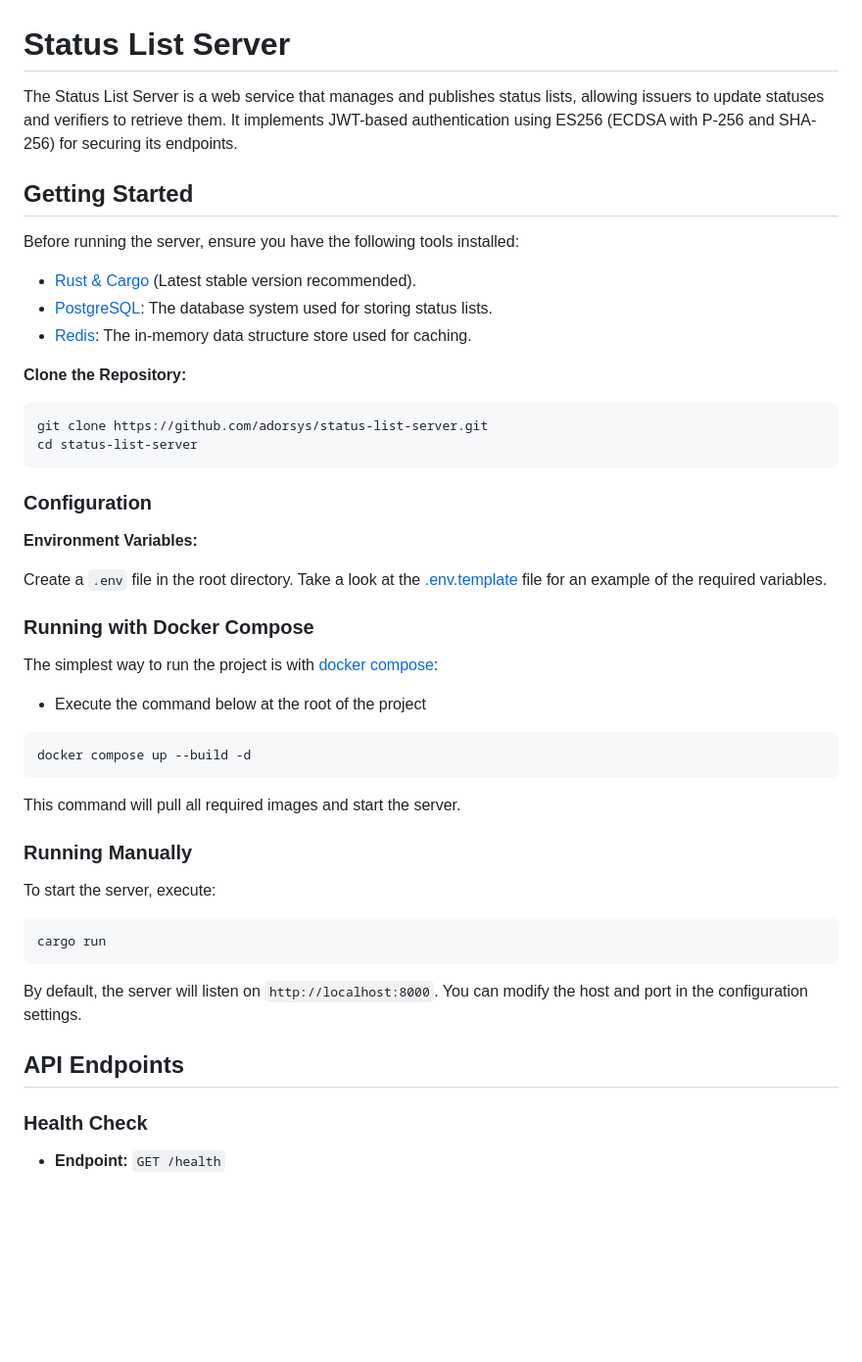
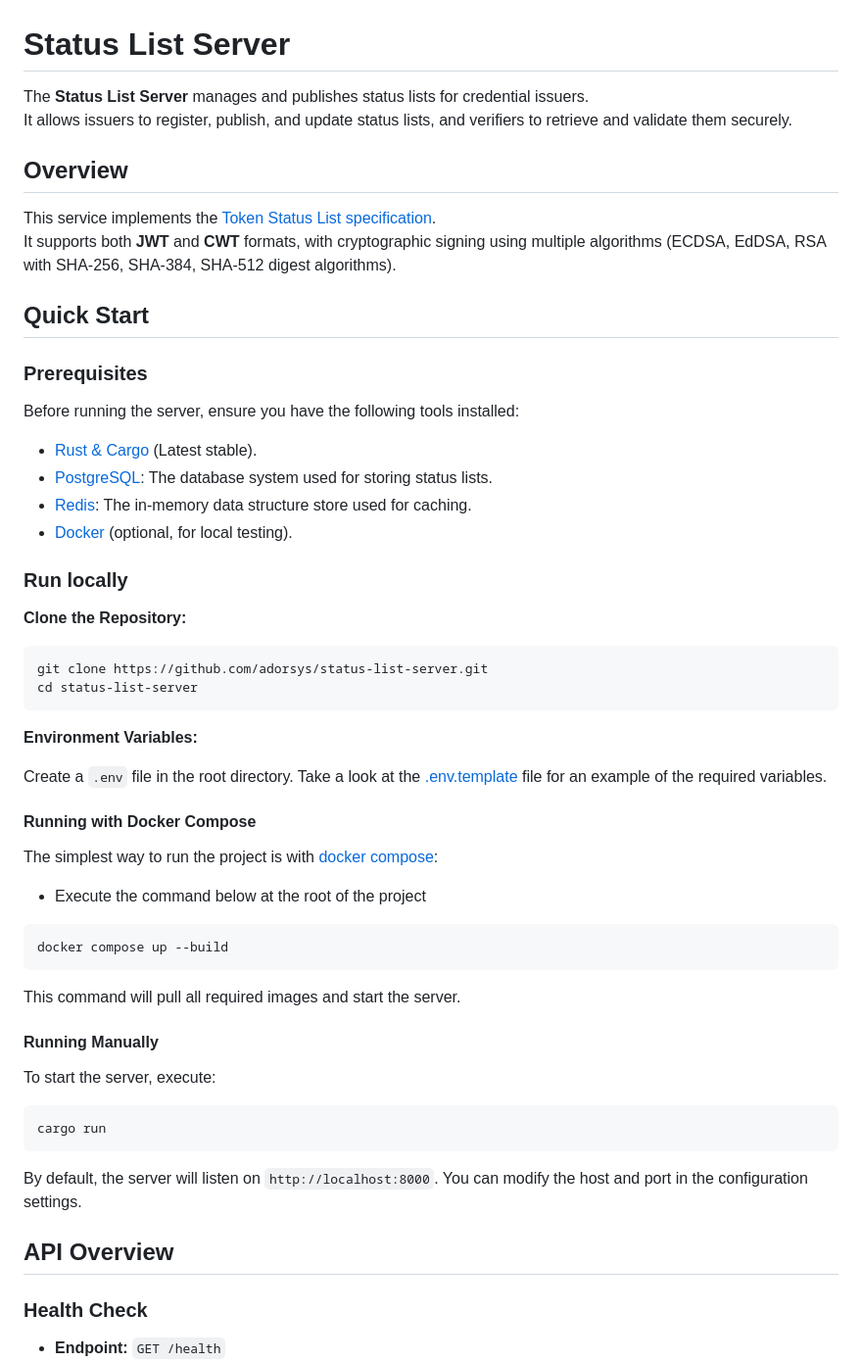
Before and after one commit to adorsys/status-list-server, a Markdown page: README.md, the part around the change printed below. Shown: that part at 98% size. GitHub-like rendering; blank space fills up the shorter version.

````diff
--- a/README.md
+++ b/README.md
@@ -1,14 +1,25 @@
 # Status List Server
 
-The Status List Server is a web service that manages and publishes status lists, allowing issuers to update statuses and verifiers to retrieve them. It implements JWT-based authentication using ES256 (ECDSA with P-256 and SHA-256) for securing its endpoints.
+The **Status List Server** manages and publishes status lists for credential issuers.
+It allows issuers to register, publish, and update status lists, and verifiers to retrieve and validate them securely.
 
-## Getting Started
+## Overview
+
+This service implements the [Token Status List specification](https://datatracker.ietf.org/doc/draft-ietf-oauth-status-list/).
+It supports both **JWT** and **CWT** formats, with cryptographic signing using multiple algorithms (ECDSA, EdDSA, RSA with SHA-256, SHA-384, SHA-512 digest algorithms).
+
+## Quick Start
+
+### Prerequisites
 
 Before running the server, ensure you have the following tools installed:
 
-- [Rust & Cargo](https://www.rust-lang.org/tools/install) (Latest stable version recommended).
+- [Rust & Cargo](https://www.rust-lang.org/tools/install) (Latest stable).
 - [PostgreSQL](https://www.postgresql.org/download/): The database system used for storing status lists.
 - [Redis](https://redis.io/download): The in-memory data structure store used for caching.
+- [Docker](https://www.docker.com/get-started/) (optional, for local testing).
+
+### Run locally
 
 **Clone the Repository:**
 
@@ -17,25 +28,23 @@ git clone https://github.com/adorsys/status-list-server.git
 cd status-list-server
 ```
 
-### Configuration
-
 **Environment Variables:**
 
-  Create a `.env` file in the root directory. Take a look at the [.env.template](.env.template) file for an example of the required variables.
+Create a `.env` file in the root directory. Take a look at the [.env.template](.env.template) file for an example of the required variables.
 
-### Running with Docker Compose
+#### Running with Docker Compose
 
 The simplest way to run the project is with [docker compose](https://docs.docker.com/compose/):
 
 - Execute the command below at the root of the project
 
 ```sh
-docker compose up --build -d
+docker compose up --build
 ```
 
 This command will pull all required images and start the server.
 
-### Running Manually
+#### Running Manually
 
 To start the server, execute:
 
@@ -45,7 +54,7 @@ cargo run
 
 By default, the server will listen on `http://localhost:8000`. You can modify the host and port in the configuration settings.
 
-## API Endpoints
+## API Overview
 
 ### Health Check
 
````
Also changed, not shown: other parts of README.md (+51 -45 lines).
